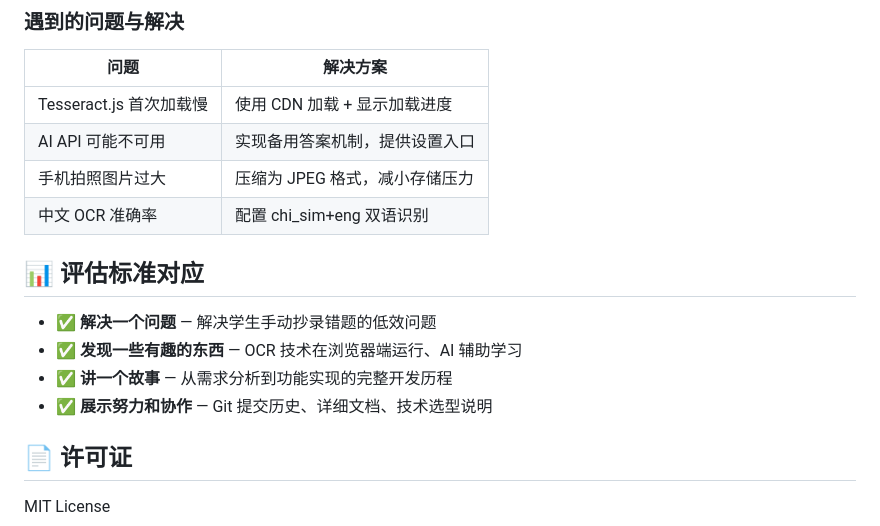
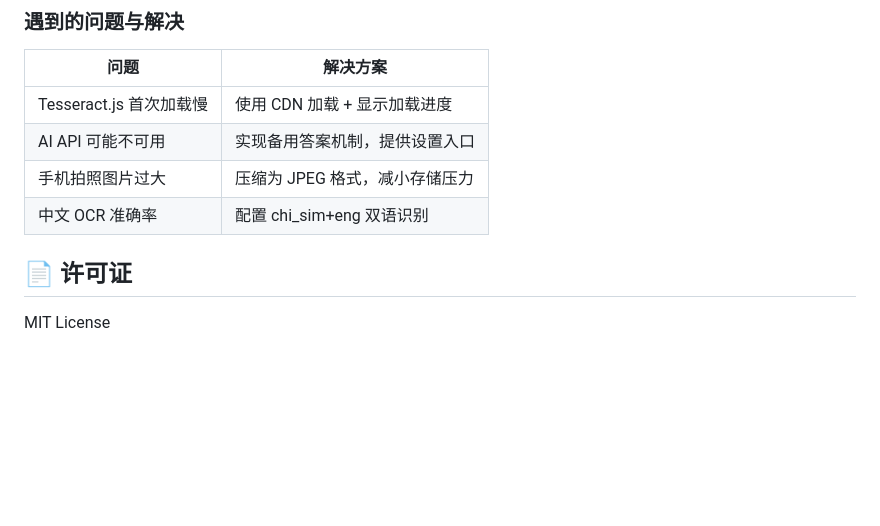
Before and after one commit to Zy1222dgbsw/error-notebook-app, a Markdown page: README.md, the part around the change. Drawn GitHub-style; blank space fills up the shorter version.

Commit message:
Remove evaluation criteria from README
Removed evaluation criteria section from README.

```diff
--- a/README.md
+++ b/README.md
@@ -85,12 +85,6 @@ error-notebook-app/
 | 手机拍照图片过大 | 压缩为 JPEG 格式，减小存储压力 |
 | 中文 OCR 准确率 | 配置 chi_sim+eng 双语识别 |
 
-## 📊 评估标准对应
-
-- ✅ **解决一个问题** — 解决学生手动抄录错题的低效问题
-- ✅ **发现一些有趣的东西** — OCR 技术在浏览器端运行、AI 辅助学习
-- ✅ **讲一个故事** — 从需求分析到功能实现的完整开发历程
-- ✅ **展示努力和协作** — Git 提交历史、详细文档、技术选型说明
 
 ## 📄 许可证
 
```
